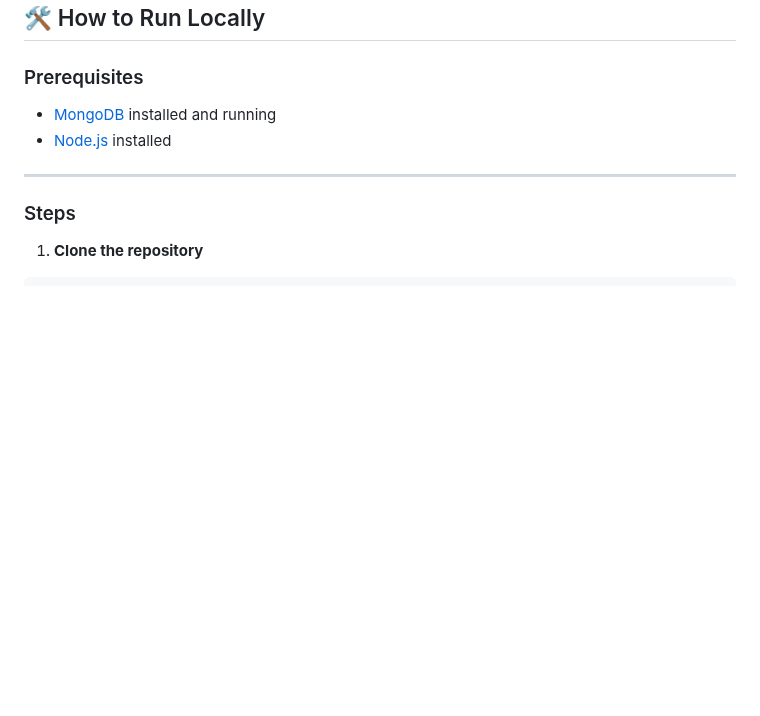
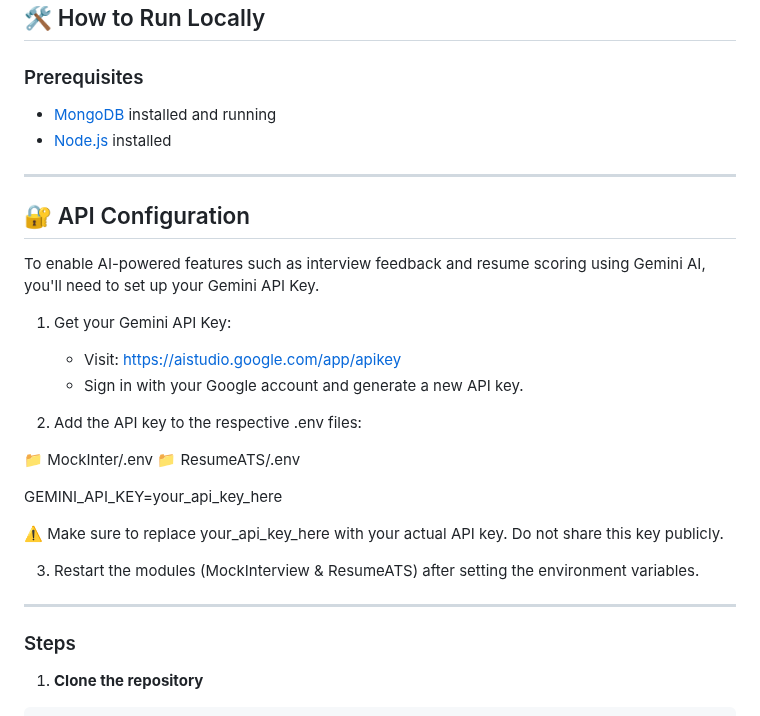
Before and after one commit to achraf-432/CareerConnect-Smart-Campus-Placement-Portal, a Markdown page: README.md, the part around the change. GitHub-like rendering; blank space fills up the shorter version.

```diff
--- a/README.md
+++ b/README.md
@@ -108,6 +108,27 @@ It features advanced modules for **resume building**, **aptitude & technical tes
 
 ---
 
+## 🔐 API Configuration
+
+To enable AI-powered features such as interview feedback and resume scoring using Gemini AI, you'll need to set up your Gemini API Key.
+
+1. Get your Gemini API Key:
+   - Visit: https://aistudio.google.com/app/apikey
+   - Sign in with your Google account and generate a new API key.
+
+2. Add the API key to the respective .env files:
+
+📁 MockInter/.env
+📁 ResumeATS/.env
+
+GEMINI_API_KEY=your_api_key_here
+
+⚠️ Make sure to replace your_api_key_here with your actual API key. Do not share this key publicly.
+
+3. Restart the modules (MockInterview & ResumeATS) after setting the environment variables.
+
+---
+
 ### Steps
 
 1. **Clone the repository**
```
